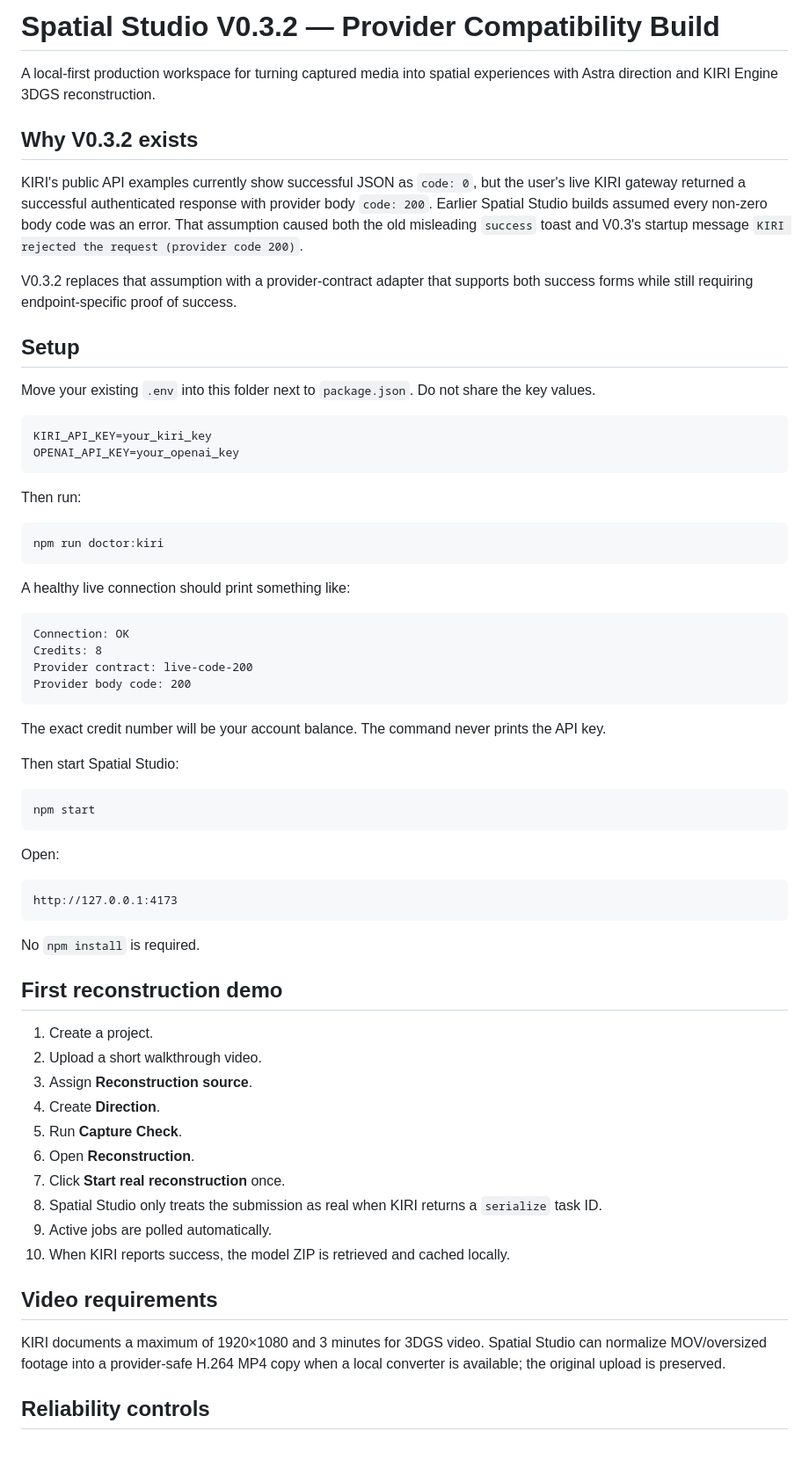
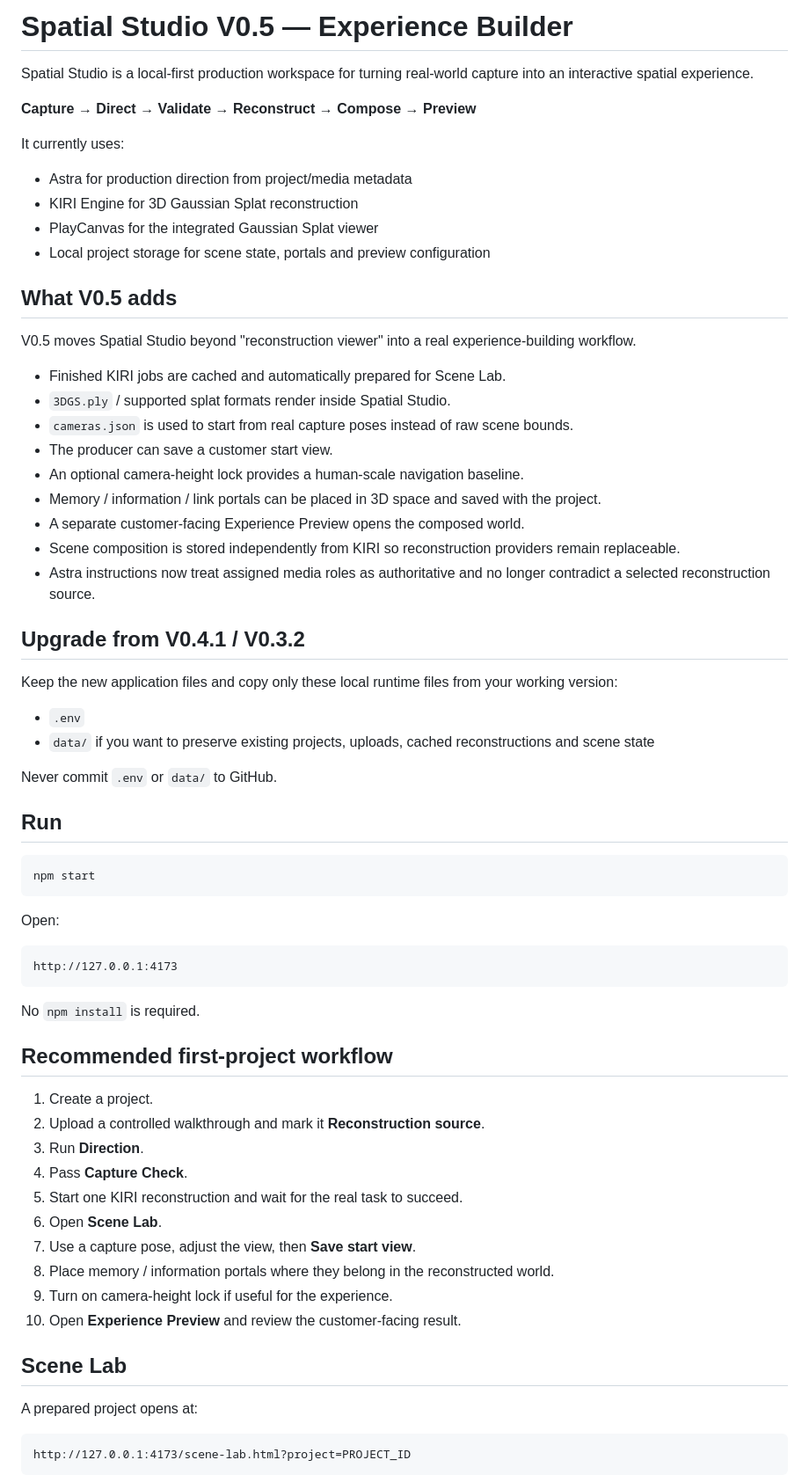
Before and after one commit to yashxsainix/spatial-studio, a Markdown page: README.md, the part around one of its changes. Shown at 88% size. GitHub-like rendering; blank space fills up the shorter version.

Commit message:
Document the V0.5 Experience Builder workflow

````diff
--- a/README.md
+++ b/README.md
@@ -1,40 +1,40 @@
-# Spatial Studio V0.3.2 — Provider Compatibility Build
+# Spatial Studio V0.5 — Experience Builder
 
-A local-first production workspace for turning captured media into spatial experiences with Astra direction and KIRI Engine 3DGS reconstruction.
+Spatial Studio is a local-first production workspace for turning real-world capture into an interactive spatial experience.
 
-## Why V0.3.2 exists
+**Capture → Direct → Validate → Reconstruct → Compose → Preview**
 
-KIRI's public API examples currently show successful JSON as `code: 0`, but the user's live KIRI gateway returned a successful authenticated response with provider body `code: 200`. Earlier Spatial Studio builds assumed every non-zero body code was an error. That assumption caused both the old misleading `success` toast and V0.3's startup message `KIRI rejected the request (provider code 200)`.
+It currently uses:
 
-V0.3.2 replaces that assumption with a provider-contract adapter that supports both success forms while still requiring endpoint-specific proof of success.
+- Astra for production direction from project/media metadata
+- KIRI Engine for 3D Gaussian Splat reconstruction
+- PlayCanvas for the integrated Gaussian Splat viewer
+- Local project storage for scene state, portals and preview configuration
 
-## Setup
+## What V0.5 adds
 
-Move your existing `.env` into this folder next to `package.json`. Do not share the key values.
+V0.5 moves Spatial Studio beyond "reconstruction viewer" into a real experience-building workflow.
 
-```text
-KIRI_API_KEY=your_kiri_key
-OPENAI_API_KEY=your_openai_key
-```
+- Finished KIRI jobs are cached and automatically prepared for Scene Lab.
+- `3DGS.ply` / supported splat formats render inside Spatial Studio.
+- `cameras.json` is used to start from real capture poses instead of raw scene bounds.
+- The producer can save a customer start view.
+- An optional camera-height lock provides a human-scale navigation baseline.
+- Memory / information / link portals can be placed in 3D space and saved with the project.
+- A separate customer-facing Experience Preview opens the composed world.
+- Scene composition is stored independently from KIRI so reconstruction providers remain replaceable.
+- Astra instructions now treat assigned media roles as authoritative and no longer contradict a selected reconstruction source.
 
-Then run:
+## Upgrade from V0.4.1 / V0.3.2
 
-```bash
-npm run doctor:kiri
-```
+Keep the new application files and copy only these local runtime files from your working version:
 
-A healthy live connection should print something like:
+- `.env`
+- `data/` if you want to preserve existing projects, uploads, cached reconstructions and scene state
 
-```text
-Connection: OK
-Credits: 8
-Provider contract: live-code-200
-Provider body code: 200
-```
+Never commit `.env` or `data/` to GitHub.
 
-The exact credit number will be your account balance. The command never prints the API key.
-
-Then start Spatial Studio:
+## Run
 
 ```bash
 npm start
@@ -48,22 +48,24 @@ http://127.0.0.1:4173
 
 No `npm install` is required.
 
-## First reconstruction demo
+## Recommended first-project workflow
 
 1. Create a project.
-2. Upload a short walkthrough video.
-3. Assign **Reconstruction source**.
-4. Create **Direction**.
-5. Run **Capture Check**.
-6. Open **Reconstruction**.
-7. Click **Start real reconstruction** once.
-8. Spatial Studio only treats the submission as real when KIRI returns a `serialize` task ID.
-9. Active jobs are polled automatically.
-10. When KIRI reports success, the model ZIP is retrieved and cached locally.
+2. Upload a controlled walkthrough and mark it **Reconstruction source**.
+3. Run **Direction**.
+4. Pass **Capture Check**.
+5. Start one KIRI reconstruction and wait for the real task to succeed.
+6. Open **Scene Lab**.
+7. Use a capture pose, adjust the view, then **Save start view**.
+8. Place memory / information portals where they belong in the reconstructed world.
+9. Turn on camera-height lock if useful for the experience.
+10. Open **Experience Preview** and review the customer-facing result.
 
-## Video requirements
+## Scene Lab
 
-KIRI documents a maximum of 1920×1080 and 3 minutes for 3DGS video. Spatial Studio can normalize MOV/oversized footage into a provider-safe H.264 MP4 copy when a local converter is available; the original upload is preserved.
+A prepared project opens at:
 
-## Reliability controls
+```text
+http://127.0.0.1:4173/scene-lab.html?project=PROJECT_ID
+```
 
````
Also changed, not shown: other parts of README.md (+29 -14 lines).
